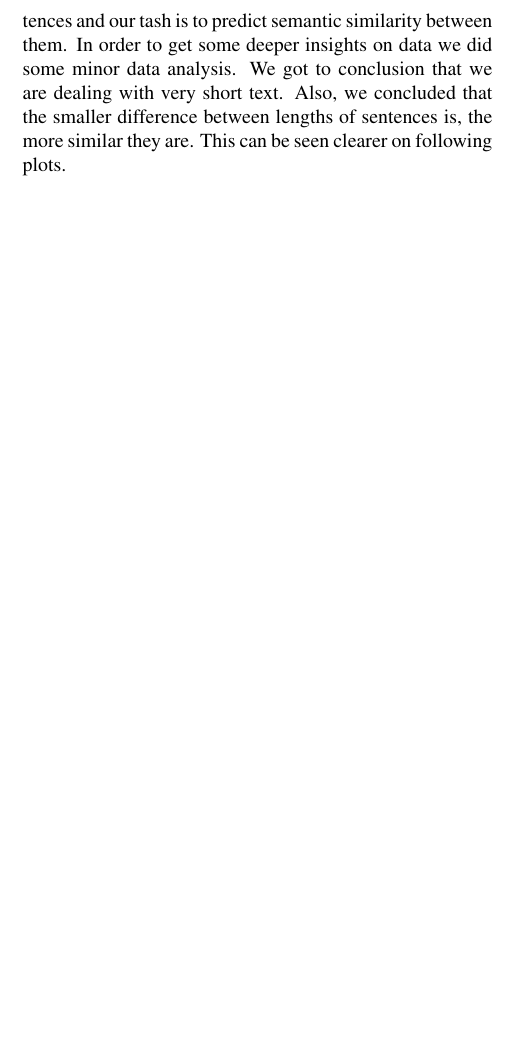
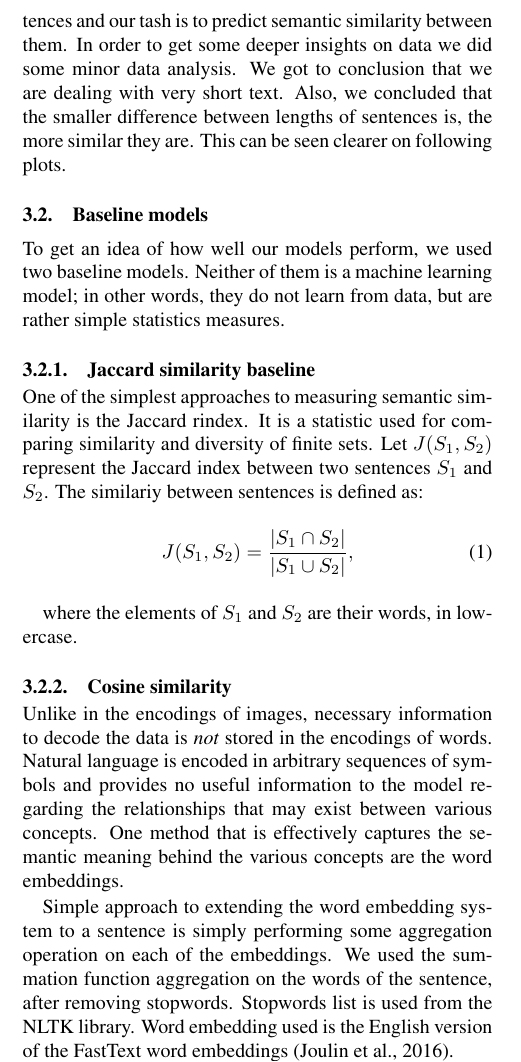
Before and after one commit to nmiculinic/TAR_FER, a LaTeX document (paper/main.tex): part of one column of page 1 of 6, cut so that both start at the same text, the shorter picture padded with empty space. Compiled offline with pdfLaTeX.

Commit message:
Added baseline descriptions

```diff
--- a/paper/main.tex
+++ b/paper/main.tex
@@ -21,7 +21,7 @@
 
 \title{Semantic Textual Similarity using deep learning}
 
-\name{Bruno Gavranovic, Neven Miculinic, Stipan Mikulic}
+\name{Bruno Gavranović, Neven Miculinić, Stipan Mikulić}
 
 \address{
 University of Zagreb, Faculty of Electrical Engineering and Computing\\
@@ -182,8 +182,35 @@ Tokens in sentence & 5.488 & 8.702 \\
 %\label{fig:lstm_2nd_layer}
 %\end{center}
 %\end{figure}
+\subsection{Baseline models}
 
-\newpage
+To get an idea of how well our models perform, we used two baseline models.
+Neither of them is a machine learning model; in other words, they do not learn from data, but are rather simple statistics measures.
+
+\subsubsection{Jaccard similarity baseline}
+
+One of the simplest approaches to measuring semantic similarity is the Jaccard rindex.
+It is a statistic used for comparing similarity and diversity of finite sets.
+Let $J(S_1, S_2)$ represent the Jaccard index between two sentences $S_1$ and $S_2$.
+The similariy between sentences is defined as:
+\begin{equation}
+	\label{eq:jaccard}
+	J(S_1, S_2) = \frac{|S_1 \cap S_2|}{|S_1 \cup S_2|},
+\end{equation}
+
+where the elements of $S_1$ and $S_2$ are their words, in lowercase.
+
+\subsubsection{Cosine similarity}
+
+Unlike in the encodings of images, necessary information to decode the data is \textit{not} stored in the encodings of words.
+Natural language is encoded in arbitrary sequences of symbols and provides no useful information to the model regarding the relationships that may exist between various concepts.
+One method that is effectively captures the semantic meaning behind the various concepts are the word embeddings.
+
+Simple approach to extending the word embedding system to a sentence is simply performing some aggregation operation on each of the embeddings.
+We used the summation function aggregation on the words of the sentence, after removing stopwords.
+Stopwords list is used from the NLTK library.
+Word embedding used is the English version of the FastText word embeddings \citep{joulin2016fasttext}.
+
 \subsection{SVM}
 
 \subsubsection{Features}
```
Also changed, not shown: paper/tar2016.bib (+7 -0 lines).
